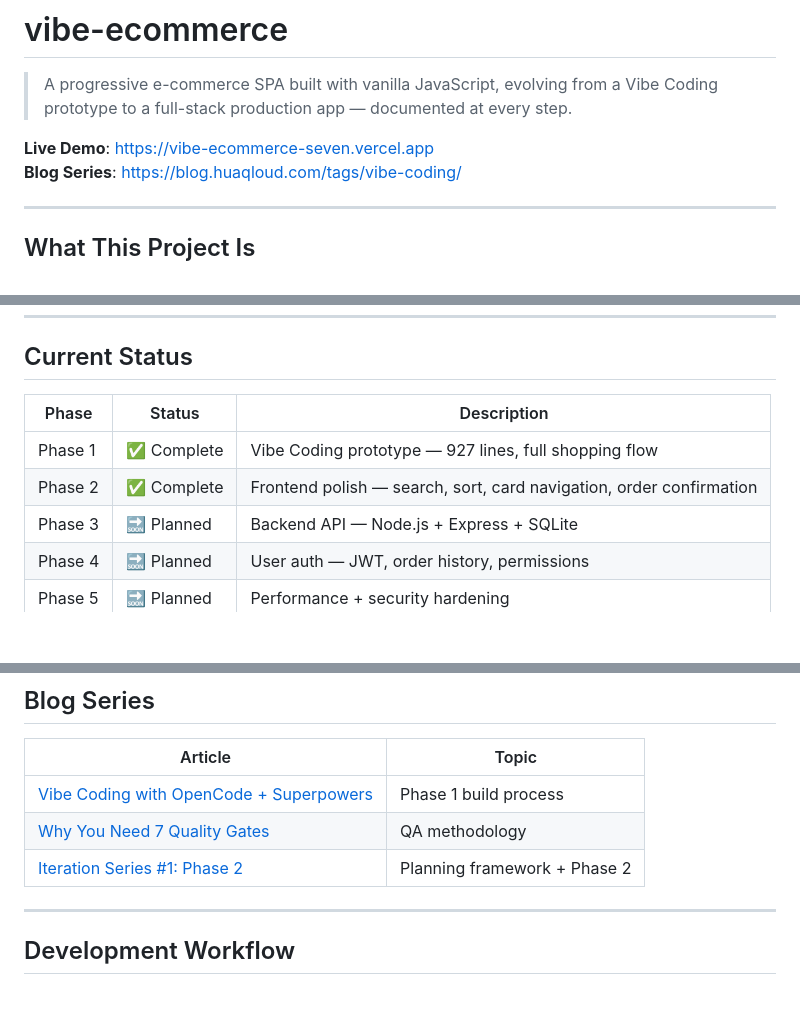
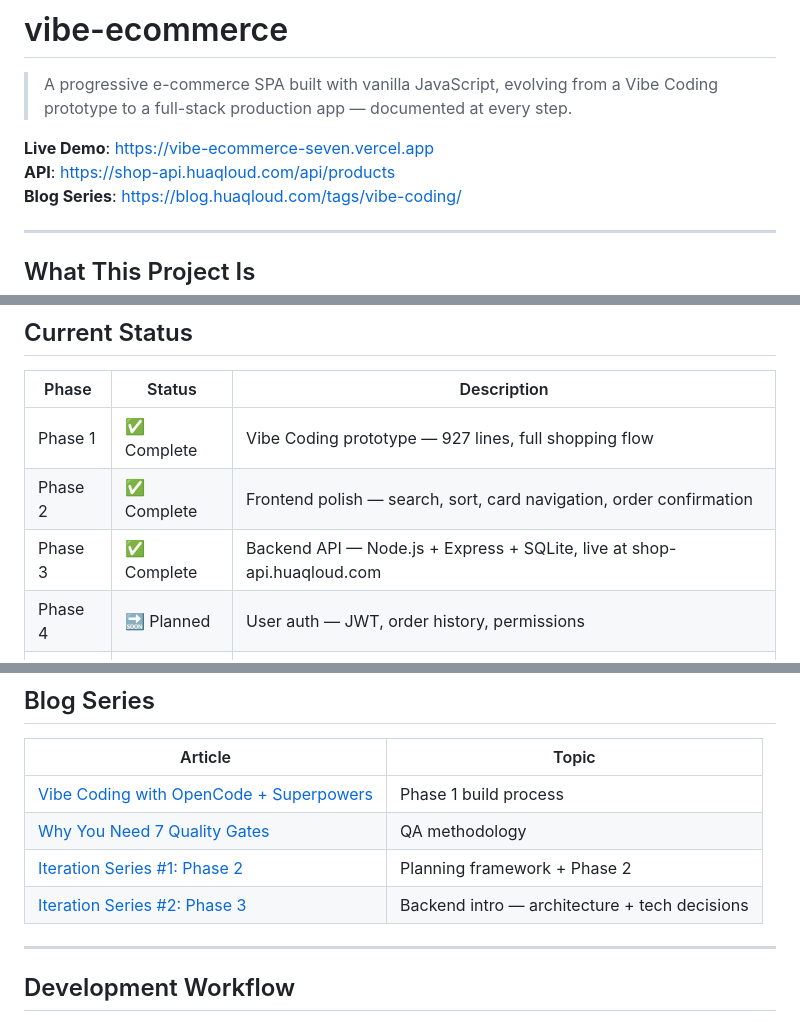
Before and after one commit to cloudzun/vibe-ecommerce, a Markdown page: README.md, 3 parts joined by grey strips. GitHub-like rendering; blank space fills up the shorter version.

Commit message:
docs: update README/ROADMAP/ARCHITECTURE to reflect Phase 3 completion

```diff
--- a/README.md
+++ b/README.md
@@ -3,6 +3,7 @@
 > A progressive e-commerce SPA built with vanilla JavaScript, evolving from a Vibe Coding prototype to a full-stack production app — documented at every step.
 
 **Live Demo**: https://vibe-ecommerce-seven.vercel.app
+**API**: https://shop-api.huaqloud.com/api/products
 **Blog Series**: https://blog.huaqloud.com/tags/vibe-coding/
 
 ---
@@ -21,7 +22,7 @@ Every architectural decision, quality gate, and iteration is recorded. The goal
 |-------|--------|-------------|
 | Phase 1 | ✅ Complete | Vibe Coding prototype — 927 lines, full shopping flow |
 | Phase 2 | ✅ Complete | Frontend polish — search, sort, card navigation, order confirmation |
-| Phase 3 | 🔜 Planned | Backend API — Node.js + Express + SQLite |
+| Phase 3 | ✅ Complete | Backend API — Node.js + Express + SQLite, live at shop-api.huaqloud.com |
 | Phase 4 | 🔜 Planned | User auth — JWT, order history, permissions |
 | Phase 5 | 🔜 Planned | Performance + security hardening |
 | Phase 6 | 🔜 Planned | SDD-driven refactor |
@@ -104,6 +105,7 @@ vibe-ecommerce/
 | [Vibe Coding with OpenCode + Superpowers](https://blog.huaqloud.com/posts/2026-03-04-vibe-coding-opencode-superpowers/) | Phase 1 build process |
 | [Why You Need 7 Quality Gates](https://blog.huaqloud.com/posts/2026-03-04-vibe-coding-qa-gates/) | QA methodology |
 | [Iteration Series #1: Phase 2](https://blog.huaqloud.com/posts/2026-03-04-vibe-ecommerce-iteration-phase2/) | Planning framework + Phase 2 |
+| [Iteration Series #2: Phase 3](https://blog.huaqloud.com/posts/2026-03-05-vibe-ecommerce-phase3-backend/) | Backend intro — architecture + tech decisions |
 
 ---
 
```
Also changed, not shown: docs/ARCHITECTURE.md (+152 -103 lines), docs/ROADMAP.md (+19 -6 lines).
